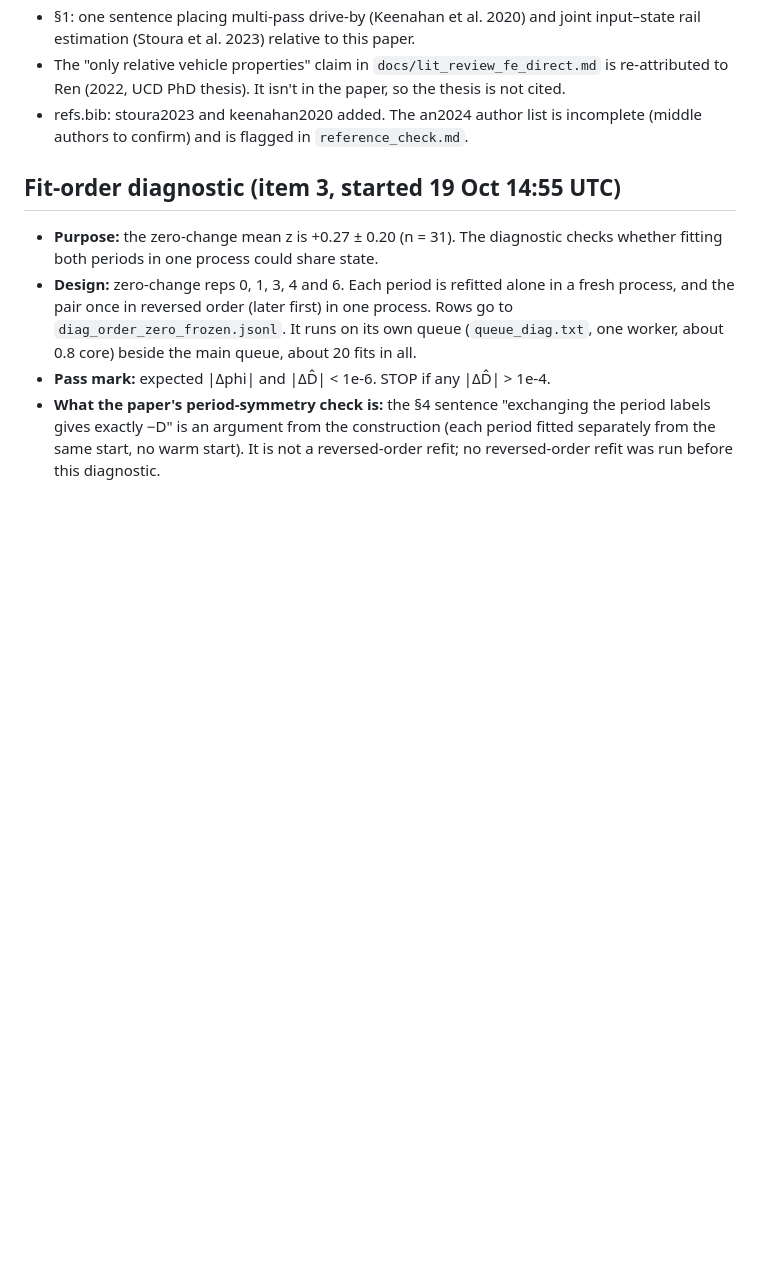
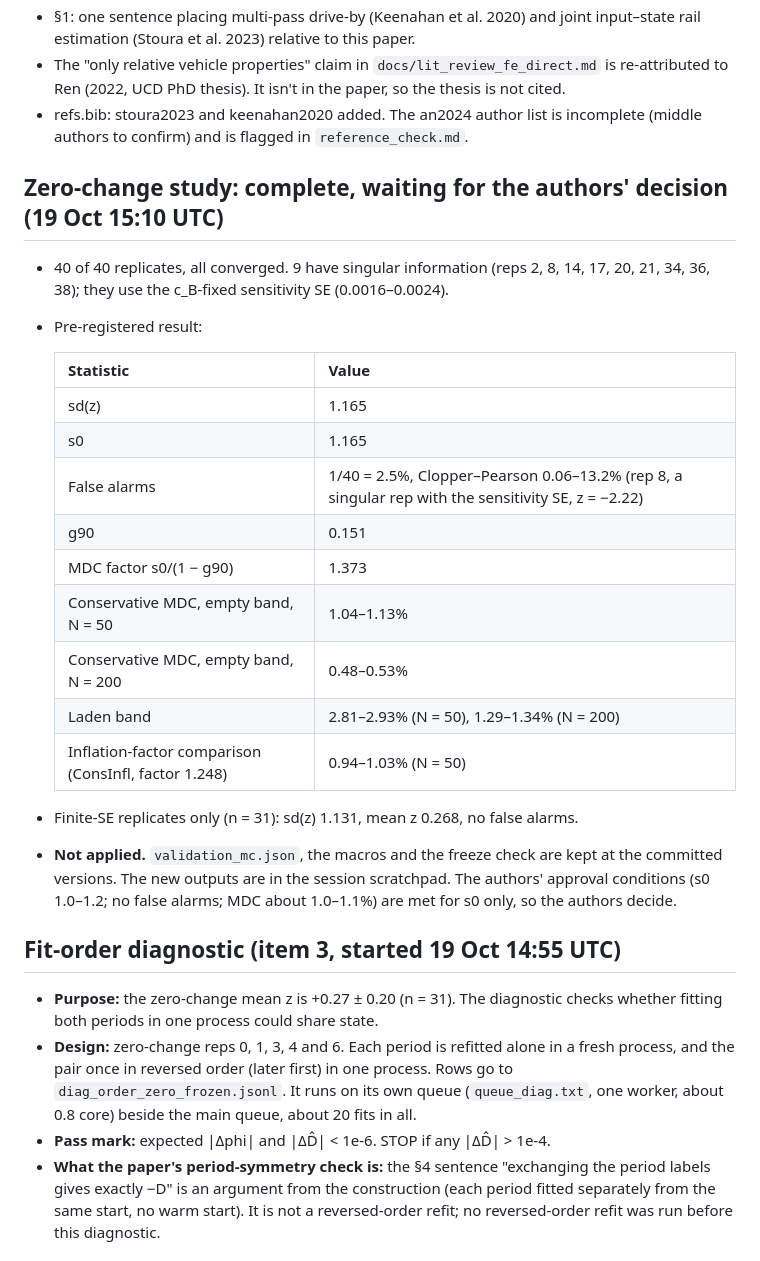
Before and after one commit to Shreyansh369/wheelset-s2pinn, a Markdown page: docs/STATUS.md, the part around one of its changes. GitHub-like rendering; blank space fills up the shorter version.

Commit message:
STATUS: zero-change study complete; result pending the authors decision
Co-Authored-By: Claude Opus 5.5 <noreply@anthropic.com>
Claude-Session: https://claude.ai/code/session_01QcCntpHGDKF5PSbkToAw92

```diff
--- a/docs/STATUS.md
+++ b/docs/STATUS.md
@@ -58,6 +58,29 @@ Branch `claude/inspiring-cori-690nu3`. `main` is untouched at `bae360d` until th
 - refs.bib: stoura2023 and keenahan2020 added. The an2024 author list is incomplete (middle authors to confirm) and
   is flagged in `reference_check.md`.
 
+## Zero-change study: complete, waiting for the authors' decision (19 Oct 15:10 UTC)
+
+- 40 of 40 replicates, all converged. 9 have singular information (reps 2, 8, 14, 17, 20, 21, 34, 36, 38); they use the
+  c_B-fixed sensitivity SE (0.0016–0.0024).
+- Pre-registered result:
+
+  | Statistic | Value |
+  |---|---|
+  | sd(z) | 1.165 |
+  | s0 | 1.165 |
+  | False alarms | 1/40 = 2.5%, Clopper–Pearson 0.06–13.2% (rep 8, a singular rep with the sensitivity SE, z = −2.22) |
+  | g90 | 0.151 |
+  | MDC factor s0/(1 − g90) | 1.373 |
+  | Conservative MDC, empty band, N = 50 | 1.04–1.13% |
+  | Conservative MDC, empty band, N = 200 | 0.48–0.53% |
+  | Laden band | 2.81–2.93% (N = 50), 1.29–1.34% (N = 200) |
+  | Inflation-factor comparison (ConsInfl, factor 1.248) | 0.94–1.03% (N = 50) |
+
+- Finite-SE replicates only (n = 31): sd(z) 1.131, mean z 0.268, no false alarms.
+- **Not applied.** `validation_mc.json`, the macros and the freeze check are kept at the committed versions. The new
+  outputs are in the session scratchpad. The authors' approval conditions (s0 1.0–1.2; no false alarms; MDC about
+  1.0–1.1%) are met for s0 only, so the authors decide.
+
 ## Fit-order diagnostic (item 3, started 19 Oct 14:55 UTC)
 
 - **Purpose:** the zero-change mean z is +0.27 ± 0.20 (n = 31). The diagnostic checks whether fitting both periods in
```
Also changed, not shown: other parts of docs/STATUS.md (+1 -1 lines).
